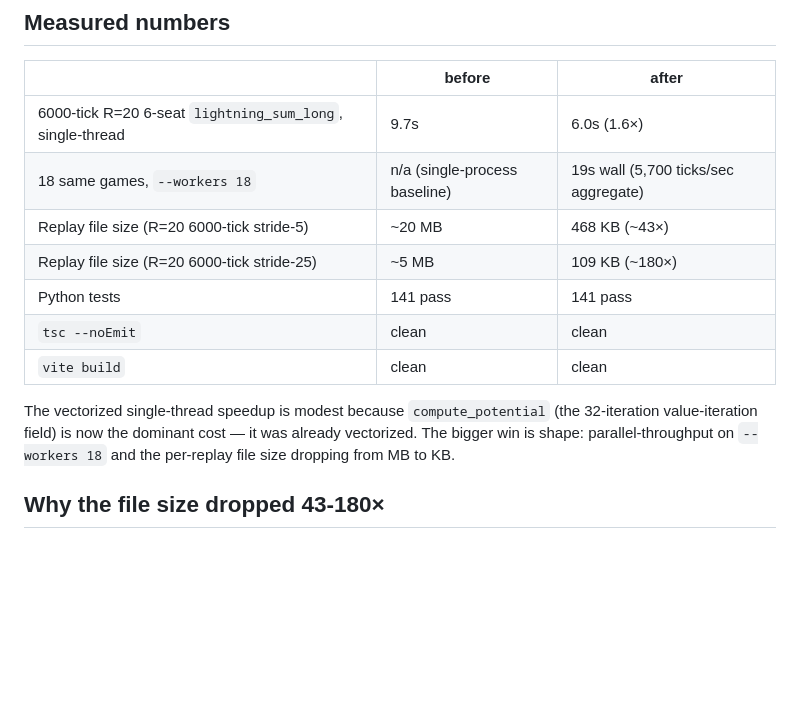
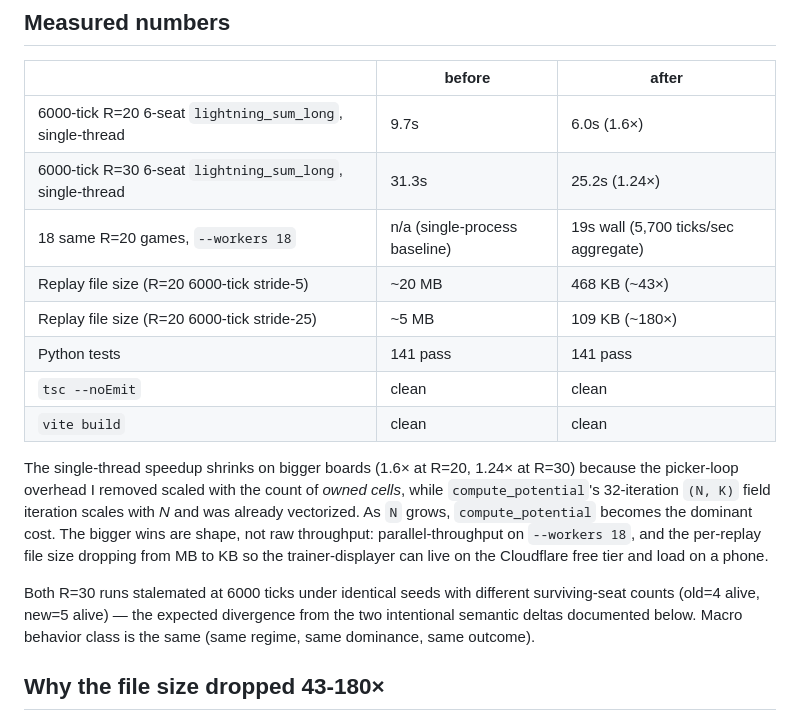
Before and after one commit to jasonyandell/flux, a Markdown page: wiki/topics/v2-vectorized.md, the part around the change. Rendered like a GitHub page; blank space fills up the shorter version.

Commit message:
wiki: add R=30 perf row to v2-vectorized
R=30, 6-seat all-sum_long, 800 dead cells, 6000 max-ticks, seed 42,
single-process:
  old (c08ab9b)        31.3s wall, 29.8s CPU, stalemate alive=4
  new (vectorized)     25.2s wall, 24.0s CPU, stalemate alive=5

1.24x at R=30 vs 1.6x at R=20. Speedup shrinks on bigger boards
because the picker-loop overhead I removed scaled with owned-cells
while compute_potential's 32-iter (N, K) field iteration scales with
N and was already vectorized. Both R=30 runs stalemated at 6000 but
the surviving-seat counts differed (4 vs 5) — expected divergence
from the two intentional semantic deltas, macro behavior class
matches.

Co-Authored-By: Claude Opus 4.7 (1M context) <noreply@anthropic.com>

```diff
--- a/wiki/topics/v2-vectorized.md
+++ b/wiki/topics/v2-vectorized.md
@@ -41,18 +41,29 @@ A single-shot rewrite of the v2 hot path:
 | | before | after |
 | --- | --- | --- |
 | 6000-tick R=20 6-seat `lightning_sum_long`, single-thread | 9.7s | 6.0s (1.6×) |
-| 18 same games, `--workers 18` | n/a (single-process baseline) | 19s wall (5,700 ticks/sec aggregate) |
+| 6000-tick R=30 6-seat `lightning_sum_long`, single-thread | 31.3s | 25.2s (1.24×) |
+| 18 same R=20 games, `--workers 18` | n/a (single-process baseline) | 19s wall (5,700 ticks/sec aggregate) |
 | Replay file size (R=20 6000-tick stride-5) | ~20 MB | 468 KB (~43×) |
 | Replay file size (R=20 6000-tick stride-25) | ~5 MB | 109 KB (~180×) |
 | Python tests | 141 pass | 141 pass |
 | `tsc --noEmit` | clean | clean |
 | `vite build` | clean | clean |
 
-The vectorized single-thread speedup is modest because
-`compute_potential` (the 32-iteration value-iteration field) is now
-the dominant cost — it was already vectorized. The bigger win is
-shape: parallel-throughput on `--workers 18` and the per-replay file
-size dropping from MB to KB.
+The single-thread speedup shrinks on bigger boards (1.6× at R=20,
+1.24× at R=30) because the picker-loop overhead I removed scaled
+with the count of *owned cells*, while `compute_potential`'s
+32-iteration `(N, K)` field iteration scales with *N* and was
+already vectorized. As `N` grows, `compute_potential` becomes the
+dominant cost. The bigger wins are shape, not raw throughput:
+parallel-throughput on `--workers 18`, and the per-replay file size
+dropping from MB to KB so the trainer-displayer can live on the
+Cloudflare free tier and load on a phone.
+
+Both R=30 runs stalemated at 6000 ticks under identical seeds with
+different surviving-seat counts (old=4 alive, new=5 alive) — the
+expected divergence from the two intentional semantic deltas
+documented below. Macro behavior class is the same (same regime,
+same dominance, same outcome).
 
 ## Why the file size dropped 43-180×
 
```
